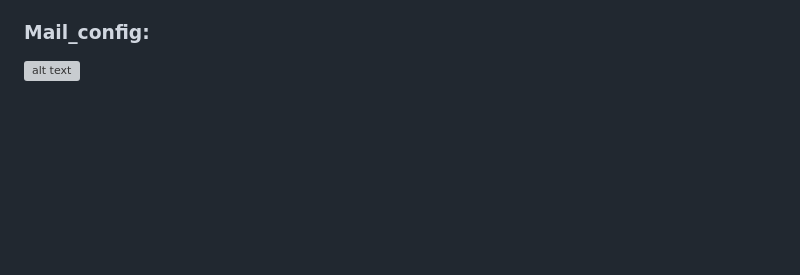
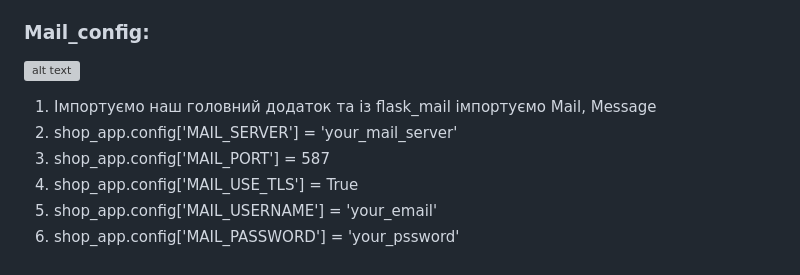
Before and after one commit to Bogdantkach12/Flask_Shop, a Markdown page: README.md, the part around the change. Drawn GitHub-style; blank space fills up the shorter version; grey boxes are pictures that could not be loaded.

```diff
--- a/README.md
+++ b/README.md
@@ -158,3 +158,10 @@ instance_path.
 ### Mail_config:
 
 ![alt text](https://github.com/Bogdantkach12/Flask_Shop/blob/main/Flask_Shop/static/registration_page/image/Screenshot_5.png "Mail_config")
+
+1. Імпортуємо наш головний додаток та із flask_mail імпортуємо Mail, Message
+2. shop_app.config['MAIL_SERVER'] = 'your_mail_server'
+3. shop_app.config['MAIL_PORT'] = 587
+4. shop_app.config['MAIL_USE_TLS'] = True
+5. shop_app.config['MAIL_USERNAME'] = 'your_email'
+6. shop_app.config['MAIL_PASSWORD'] = 'your_pssword'
```
